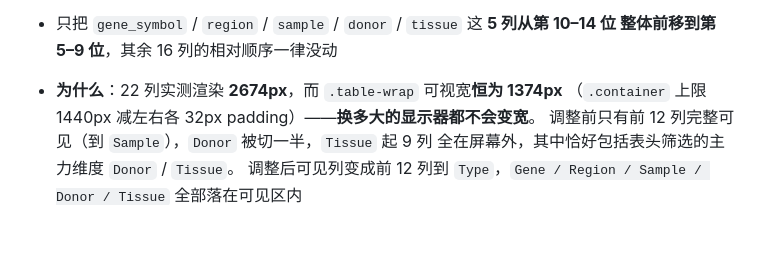
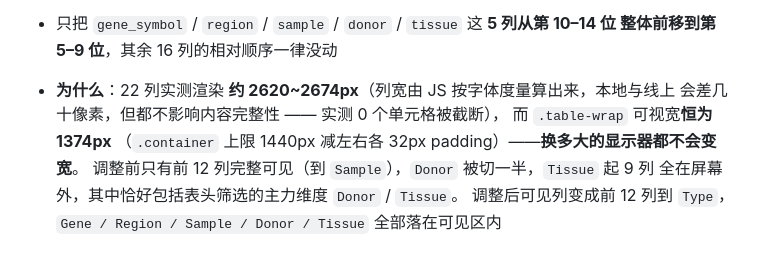
Before and after one commit to luo4399/smatcp-website, a Markdown page: README.md, the part around one of its changes. Drawn GitHub-style; blank space fills up the shorter version.

```diff
--- a/README.md
+++ b/README.md
@@ -266,7 +275,9 @@ Infiltration PP | Infiltration | COSMIC Signature | CADD | Regulatory Score | Vi
 
 - 只把 `gene_symbol` / `region` / `sample` / `donor` / `tissue` 这 **5 列从第 10–14 位
   整体前移到第 5–9 位**，其余 16 列的相对顺序一律没动
-- **为什么**：22 列实测渲染 **2674px**，而 `.table-wrap` 可视宽**恒为 1374px**
+- **为什么**：22 列实测渲染 **约 2620~2674px**（列宽由 JS 按字体度量算出来，本地与线上
+  会差几十像素，但都不影响内容完整性 —— 实测 0 个单元格被截断），
+  而 `.table-wrap` 可视宽**恒为 1374px**
   （`.container` 上限 1440px 减左右各 32px padding）——**换多大的显示器都不会变宽**。
   调整前只有前 12 列完整可见（到 `Sample`），`Donor` 被切一半，`Tissue` 起 9 列
   全在屏幕外，其中恰好包括表头筛选的主力维度 `Donor` / `Tissue`。
```
Also changed, not shown: other parts of README.md (+16 -5 lines).
